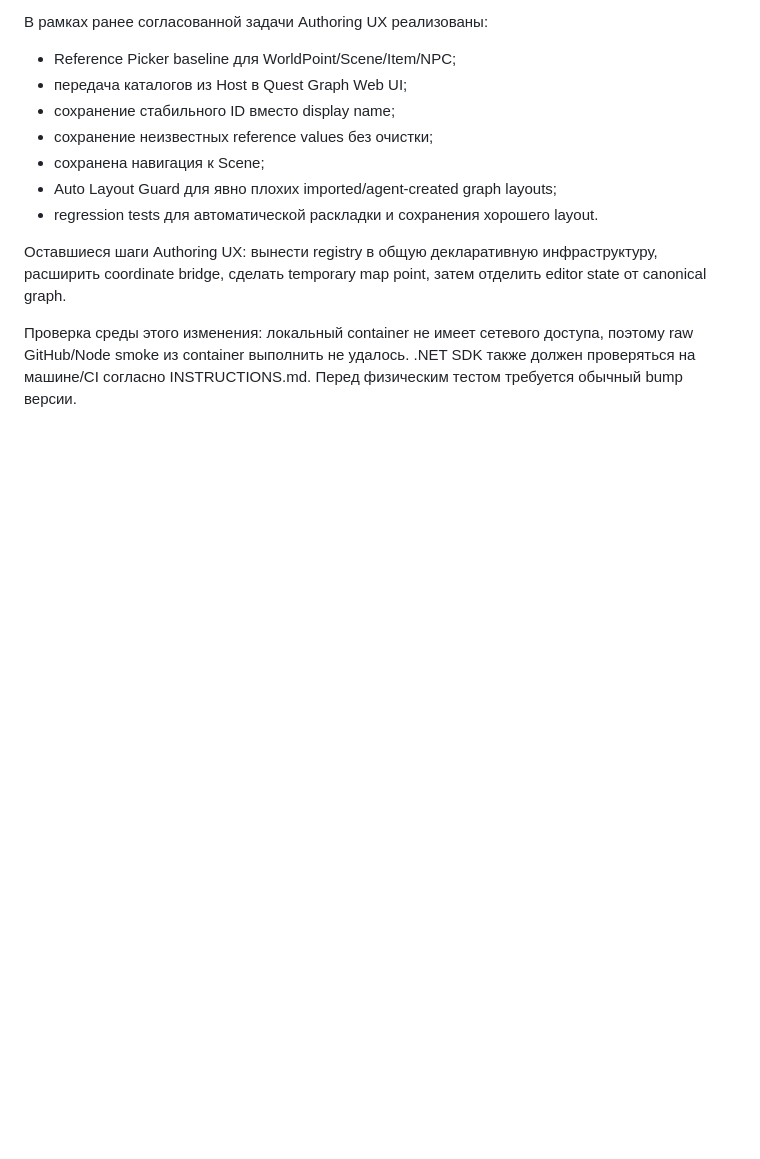
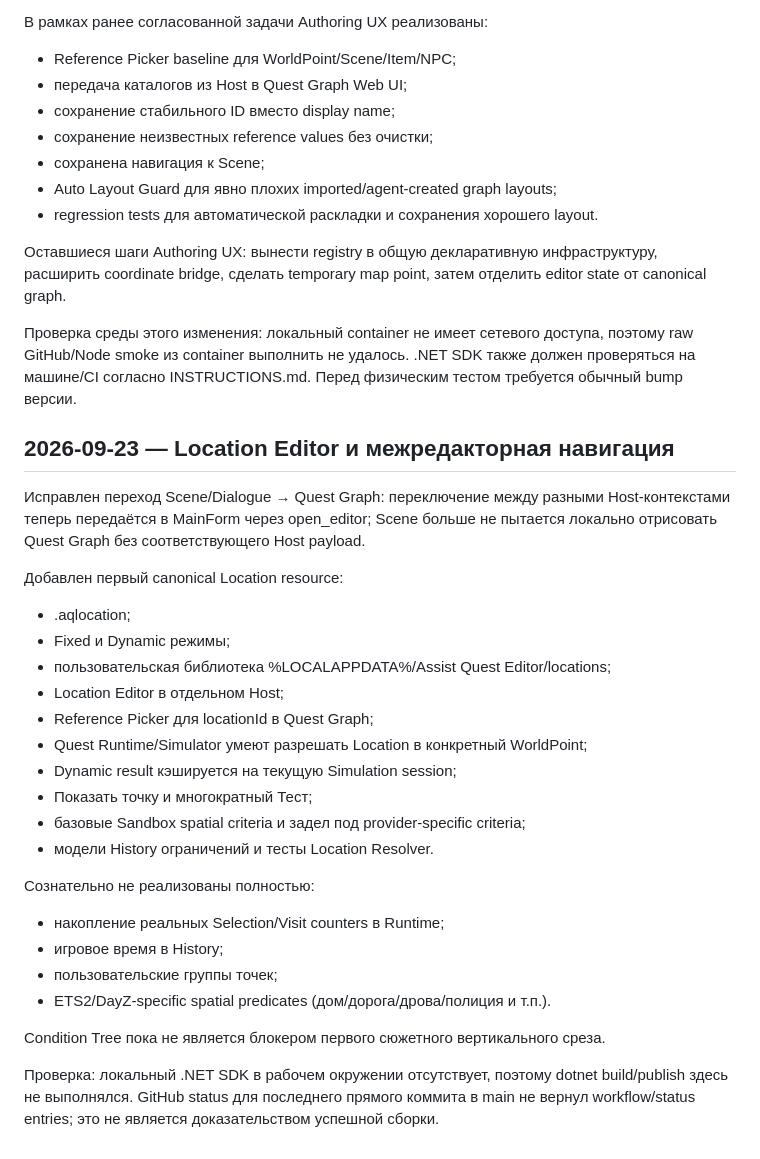
Before and after one commit to zvukoper/assist_quest_editor, a Markdown page: MemoryAI/CURRENT_TASK.md, the part around the change. Rendered like a GitHub page; blank space fills up the shorter version.

Commit message:
Записать текущий Location slice в память проекта

```diff
--- a/MemoryAI/CURRENT_TASK.md
+++ b/MemoryAI/CURRENT_TASK.md
@@ -749,3 +749,29 @@ Sandbox считается полноценным World Provider; ETS2 — бу
 Проверка среды этого изменения: локальный container не имеет сетевого доступа, поэтому
 raw GitHub/Node smoke из container выполнить не удалось. .NET SDK также должен проверяться
 на машине/CI согласно INSTRUCTIONS.md. Перед физическим тестом требуется обычный bump версии.
+
+## 2026-09-23 — Location Editor и межредакторная навигация
+
+Исправлен переход Scene/Dialogue → Quest Graph: переключение между разными Host-контекстами теперь передаётся в MainForm через open_editor; Scene больше не пытается локально отрисовать Quest Graph без соответствующего Host payload.
+
+Добавлен первый canonical Location resource:
+- .aqlocation;
+- Fixed и Dynamic режимы;
+- пользовательская библиотека %LOCALAPPDATA%/Assist Quest Editor/locations;
+- Location Editor в отдельном Host;
+- Reference Picker для locationId в Quest Graph;
+- Quest Runtime/Simulator умеют разрешать Location в конкретный WorldPoint;
+- Dynamic result кэшируется на текущую Simulation session;
+- Показать точку и многократный Тест;
+- базовые Sandbox spatial criteria и задел под provider-specific criteria;
+- модели History ограничений и тесты Location Resolver.
+
+Сознательно не реализованы полностью:
+- накопление реальных Selection/Visit counters в Runtime;
+- игровое время в History;
+- пользовательские группы точек;
+- ETS2/DayZ-specific spatial predicates (дом/дорога/дрова/полиция и т.п.).
+
+Condition Tree пока не является блокером первого сюжетного вертикального среза.
+
+Проверка: локальный .NET SDK в рабочем окружении отсутствует, поэтому dotnet build/publish здесь не выполнялся. GitHub status для последнего прямого коммита в main не вернул workflow/status entries; это не является доказательством успешной сборки.
```
